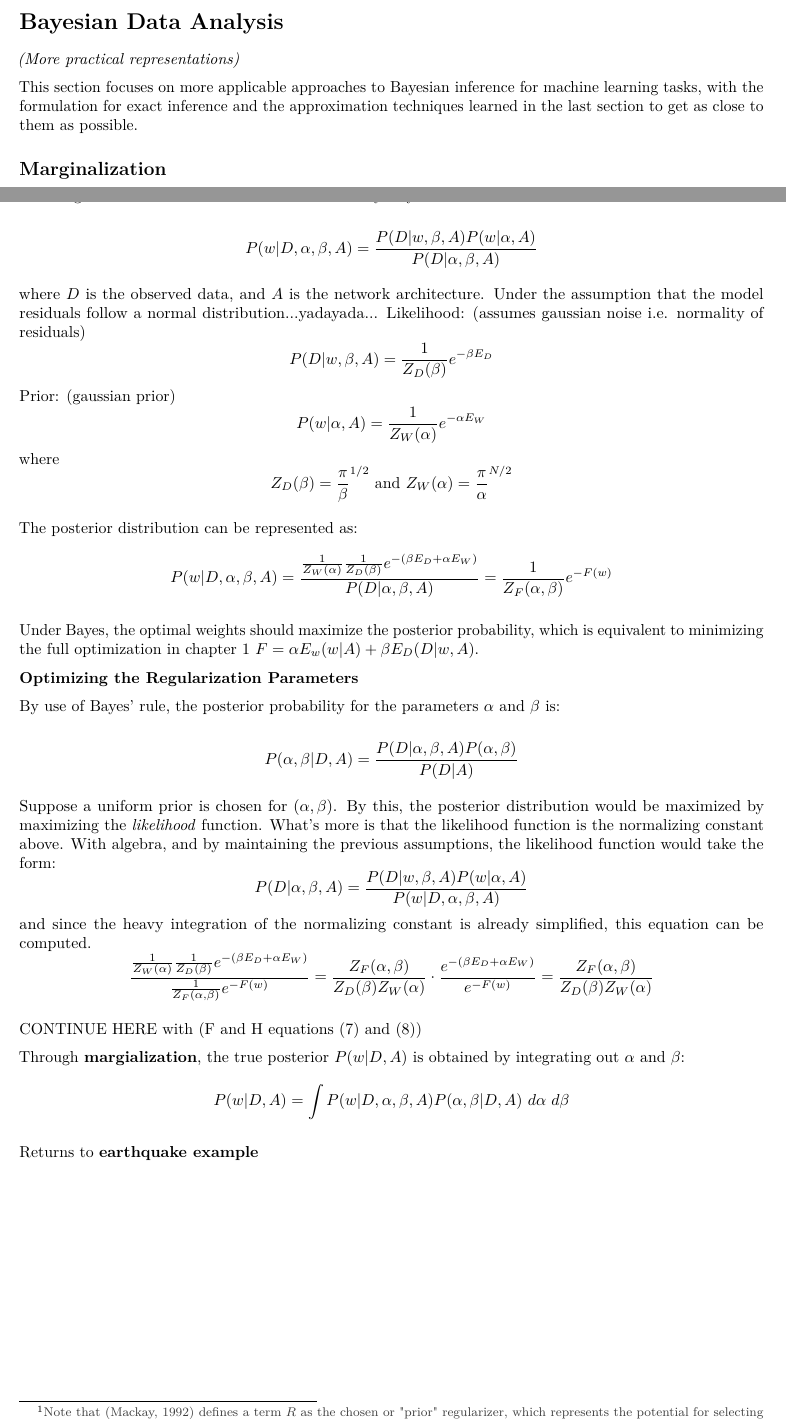
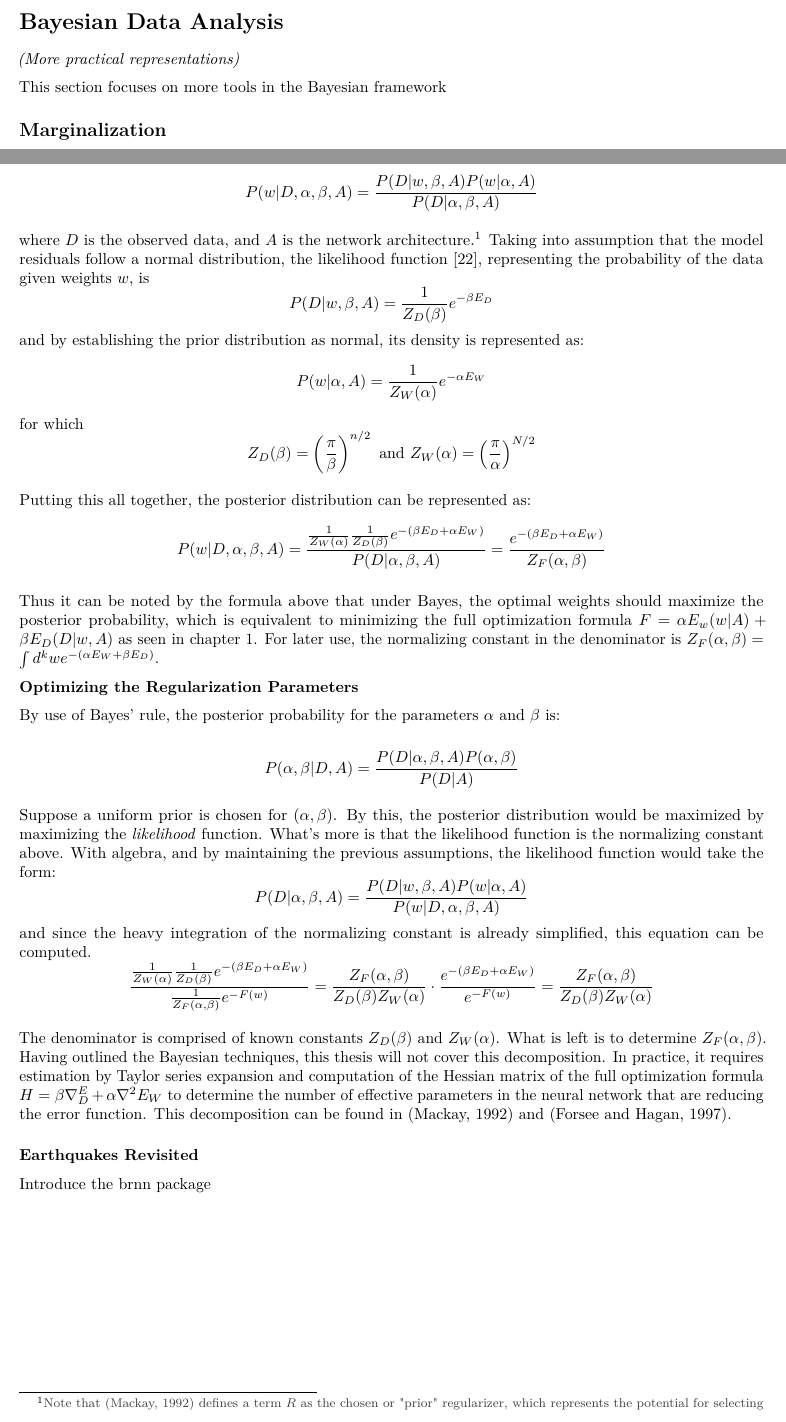
Before and after one commit to elsuam/Bayesian-Neural-Networks, a LaTeX thesis (main.tex, which reads Bayes.tex): two parts of pages 15 and 16 of 19, joined at a grey line, cut so that both start at the same text. Compiled offline with pdfLaTeX.

Commit message:
Updates from Overleaf

```diff
--- a/Bayes.tex
+++ b/Bayes.tex
@@ -87,7 +87,7 @@ Start with:
 
 \textit{(More practical representations)}
 
-This section focuses on more applicable approaches to Bayesian inference for machine learning tasks, with the formulation for exact inference and the approximation techniques learned in the last section to get as close to them as possible.
+This section focuses on more tools in the Bayesian framework
 
 \subsection{Marginalization}
 
@@ -154,41 +154,41 @@ $$
 
 This section will apply a Bayesian Approach to setting $\alpha$ and $\beta$ parameters, as told by (Mackay, 1992) \cite{mackay1992practical} and (Forsee and Hagan, 1997). \cite{foresee1997gauss}
 
-The weights of the network as random variables. By Bayes' rule:\footnote{
+The weights of the network as random variables. By Bayes' rule:
+
+$$
+P(w|D,\alpha,\beta,A) = \frac{P(D|w,\beta,A) P(w|\alpha,A)}{P(D|\alpha,\beta,A)}
+$$
+
+where $D$ is the observed data, and $A$ is the network architecture.\footnote{
 \textcolor{darkgray}{
 Note that (Mackay, 1992) defines a term $R$ as the chosen or "prior" regularizer, which represents the potential for selecting alternative control parameters for for $E_W$.  If included, Bayes' rule would then be represented  as:
 $$
 P(w|D,\alpha,\beta,A,R) = \frac{P(D|w,\beta,A,R) P(w|\alpha,A,R)}{P(D|\alpha,\beta,A,R)}
 $$
- and subsequent formulation would be modified to represent $R$. However, this example only considers the sums of squares regularizer from chapter 1 and so the extended notation has been be omitted for this thesis.
+ and subsequent formulation would be modified to represent $R$. However, this example only considers the sums of squares regularizer $E_W$ from chapter 1 and so the extended notation has been be omitted for this thesis.
  }}
-
-$$
-P(w|D,\alpha,\beta,A) = \frac{P(D|w,\beta,A) P(w|\alpha,A)}{P(D|\alpha,\beta,A)}
-$$
-
-where $D$ is the observed data, and $A$ is the network architecture. Under the assumption that the model residuals follow a normal distribution...yadayada...
-Likelihood: (assumes gaussian noise i.e. normality of residuals)
+Taking into assumption that the model residuals follow a normal distribution, the likelihood function \cite{foresee1997gauss}, representing the probability of the data given weights $w$, is
 $$
 P(D|w,\beta,A) = \frac{1}{Z_D(\beta)} e^{-\beta E_D}
 $$
-Prior: (gaussian prior)
+and by establishing the prior distribution as normal, its density is represented as:
 $$
 P(w|\alpha,A) = \frac{1}{Z_W(\alpha)} e^{-\alpha E_W}
 $$
-where
+for which
 $$
-Z_D(\beta) = \frac{\pi}{\beta}^{1/2} \text{ and }
-Z_W(\alpha) = \frac{\pi}{\alpha}^{N/2}
+Z_D(\beta) = \left( \frac{\pi}{\beta} \right) ^{n/2} \text{ and }
+Z_W(\alpha) = \left( \frac{\pi}{\alpha} \right) ^{N/2}
 $$
 
-The posterior distribution can be represented as:
+Putting this all together, the posterior distribution can be represented as:
 $$
 P(w|D,\alpha,\beta,A) = \frac{\frac{1}{Z_W(\alpha)} \frac{1}{Z_D(\beta)} e^{-(\beta E_D + \alpha E_W)}}{P(D|\alpha,\beta,A)} \\
-= \frac{1}{Z_F(\alpha,\beta)} e^{-F(w)}
+= \frac{e^{-(\beta E_D + \alpha E_W)}}{Z_F(\alpha,\beta)}
 $$
 
-Under Bayes, the optimal weights should maximize the posterior probability, which is equivalent to minimizing the full optimization in chapter 1 $F = \alpha E_w(w|A) + \beta E_D(D|w,A)$.
+Thus it can be noted by the formula above that under Bayes, the optimal weights should maximize the posterior probability, which is equivalent to minimizing the full optimization formula $F = \alpha E_w(w|A) + \beta E_D(D|w,A)$ as seen in chapter 1.  For later use, the normalizing constant in the denominator is $Z_F(\alpha,\beta) = \int d^k w e^{-(\alpha E_W + \beta E_D)}$.
 
 
 \textbf{Optimizing the Regularization Parameters}
@@ -210,12 +210,16 @@ $$
 \frac{\frac{1}{Z_W(\alpha)} \frac{1}{Z_D(\beta)} e^{-(\beta E_D + \alpha E_W)}}{\frac{1}{Z_F(\alpha,\beta)} e^{-F(w)}} = \frac{Z_F(\alpha,\beta)}{Z_D(\beta) Z_W(\alpha)} \cdot \frac{e^{-(\beta E_D + \alpha E_W)}}{e^{-F(w)}} = \frac{Z_F(\alpha,\beta)}{Z_D(\beta) Z_W(\alpha)}
 $$
 
-CONTINUE HERE with (F and H equations (7) and (8))
+The denominator is comprised of known constants $Z_D(\beta)$ and $Z_W(\alpha)$.  What is left is to determine $Z_F(\alpha,\beta)$.  Having outlined the Bayesian techniques, this thesis will not cover this decomposition.  In practice, it requires estimation by Taylor series expansion and computation of the Hessian matrix of the full optimization formula $H = \beta \nabla^ E_D + \alpha \nabla^2 E_W$ to determine the number of effective parameters in the neural network that are reducing the error function.  This decomposition can be found in (Mackay, 1992) and (Forsee and Hagan, 1997).
 
+
+\begin{comment}
 Through \textbf{margialization}, the true posterior $P(w|D,A)$ is obtained by integrating out $\alpha$ and $\beta$:
 $$
 P(w|D,A) = \int P(w|D,\alpha,\beta,A) P(\alpha, \beta | D,A) \text{ } d\alpha \text{ } d\beta
 $$
+\end{comment}
 
+\subsubsection{Earthquakes Revisited}
 
-Returns to \textbf{earthquake example}
+Introduce the brnn package
```
Also changed, not shown: Performance.tex (+3 -3 lines).
